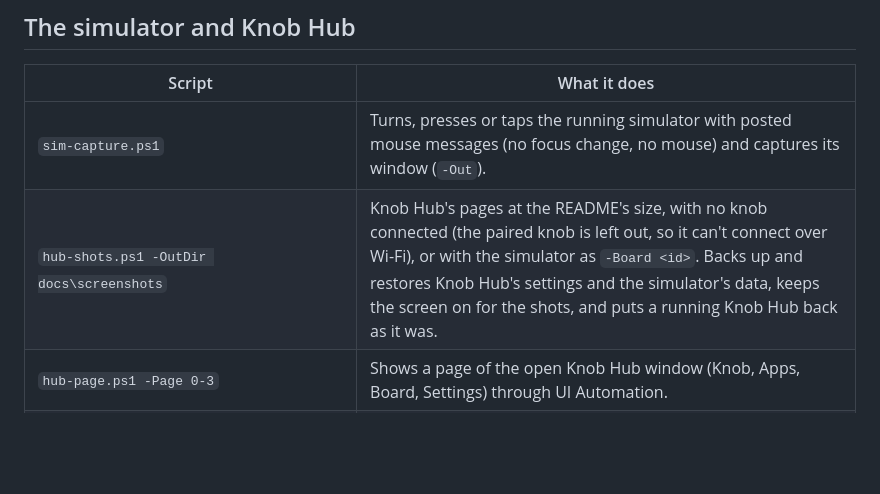
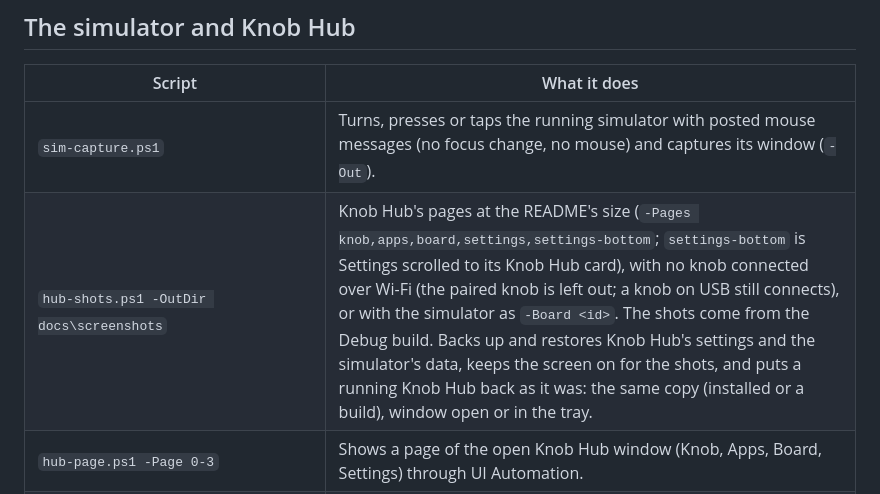
Before and after one commit to Shyam-Sangeeth/KnobHub, a Markdown page: tools/README.md, the part around the change. Rendered like a GitHub page; blank space fills up the shorter version.

```diff
--- a/tools/README.md
+++ b/tools/README.md
@@ -33,7 +33,7 @@ and compare them.
 | Script | What it does |
 |---|---|
 | `sim-capture.ps1` | Turns, presses or taps the running simulator with posted mouse messages (no focus change, no mouse) and captures its window (`-Out`). |
-| `hub-shots.ps1 -OutDir docs\screenshots` | Knob Hub's pages at the README's size, with no knob connected (the paired knob is left out, so it can't connect over Wi-Fi), or with the simulator as `-Board <id>`. Backs up and restores Knob Hub's settings and the simulator's data, keeps the screen on for the shots, and puts a running Knob Hub back as it was. |
+| `hub-shots.ps1 -OutDir docs\screenshots` | Knob Hub's pages at the README's size (`-Pages knob,apps,board,settings,settings-bottom`; `settings-bottom` is Settings scrolled to its Knob Hub card), with no knob connected over Wi-Fi (the paired knob is left out; a knob on USB still connects), or with the simulator as `-Board <id>`. The shots come from the Debug build. Backs up and restores Knob Hub's settings and the simulator's data, keeps the screen on for the shots, and puts a running Knob Hub back as it was: the same copy (installed or a build), window open or in the tray. |
 | `hub-page.ps1 -Page 0-3` | Shows a page of the open Knob Hub window (Knob, Apps, Board, Settings) through UI Automation. |
 | `update-apps.ps1` | Installs every app update Knob Hub's Add apps window offers (answering Yes to its question), then closes it. Run it before `hub-shots.ps1` so the Apps page shows current versions. Knob Hub's window must be open; it changes the user's installed apps. |
 | `addapps-shot.ps1 -Out docs\screenshots\hub-add-apps.png` | Knob Hub's Add apps window at the README's size, then closes it. Knob Hub's window must be open. |
```
Also changed, not shown: README.md (+3 -1 lines), docs/screenshots/hub-settings-bottom.png (added), 1 other file.
